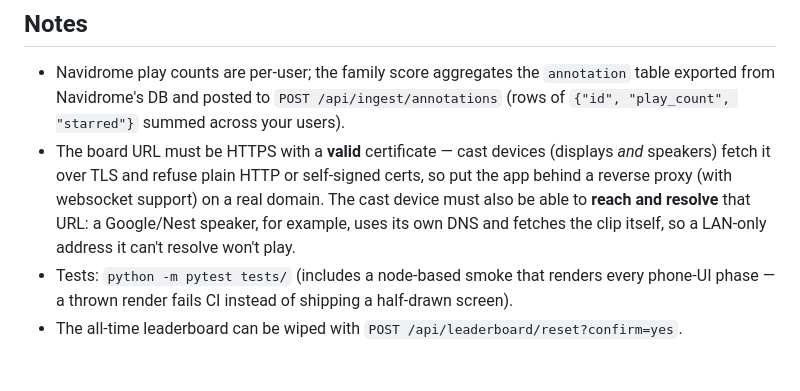
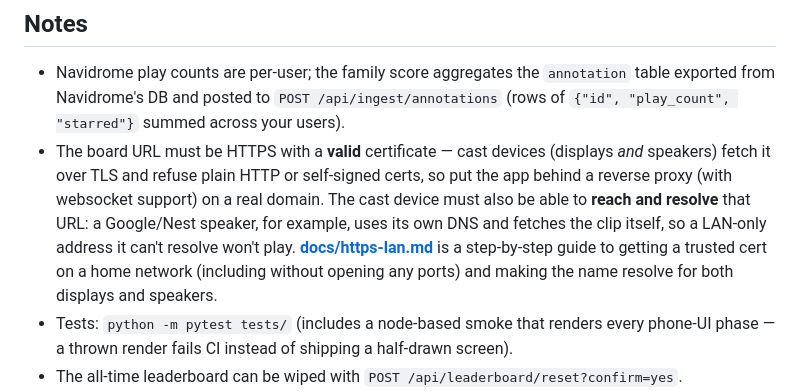
Before and after one commit to colfin22/intro-quiz, a Markdown page: README.md, the part around the change. Drawn GitHub-style; blank space fills up the shorter version.

Commit message:
docs: guide for HTTPS on a home LAN (HTTP-01 and portless DNS-01)

```diff
--- a/README.md
+++ b/README.md
@@ -223,7 +223,9 @@ seeded automatically at the next game start. Full format, rules and a copy-paste
   the app behind a reverse proxy (with websocket support) on a real domain. The cast
   device must also be able to **reach and resolve** that URL: a Google/Nest speaker, for
   example, uses its own DNS and fetches the clip itself, so a LAN-only address it can't
-  resolve won't play.
+  resolve won't play. **[docs/https-lan.md](docs/https-lan.md)** is a step-by-step guide
+  to getting a trusted cert on a home network (including without opening any ports) and
+  making the name resolve for both displays and speakers.
 - Tests: `python -m pytest tests/` (includes a node-based smoke that renders every
   phone-UI phase — a thrown render fails CI instead of shipping a half-drawn screen).
 - The all-time leaderboard can be wiped with `POST /api/leaderboard/reset?confirm=yes`.
```
Also changed, not shown: docs/https-lan.md (added, +137 -0 lines).
